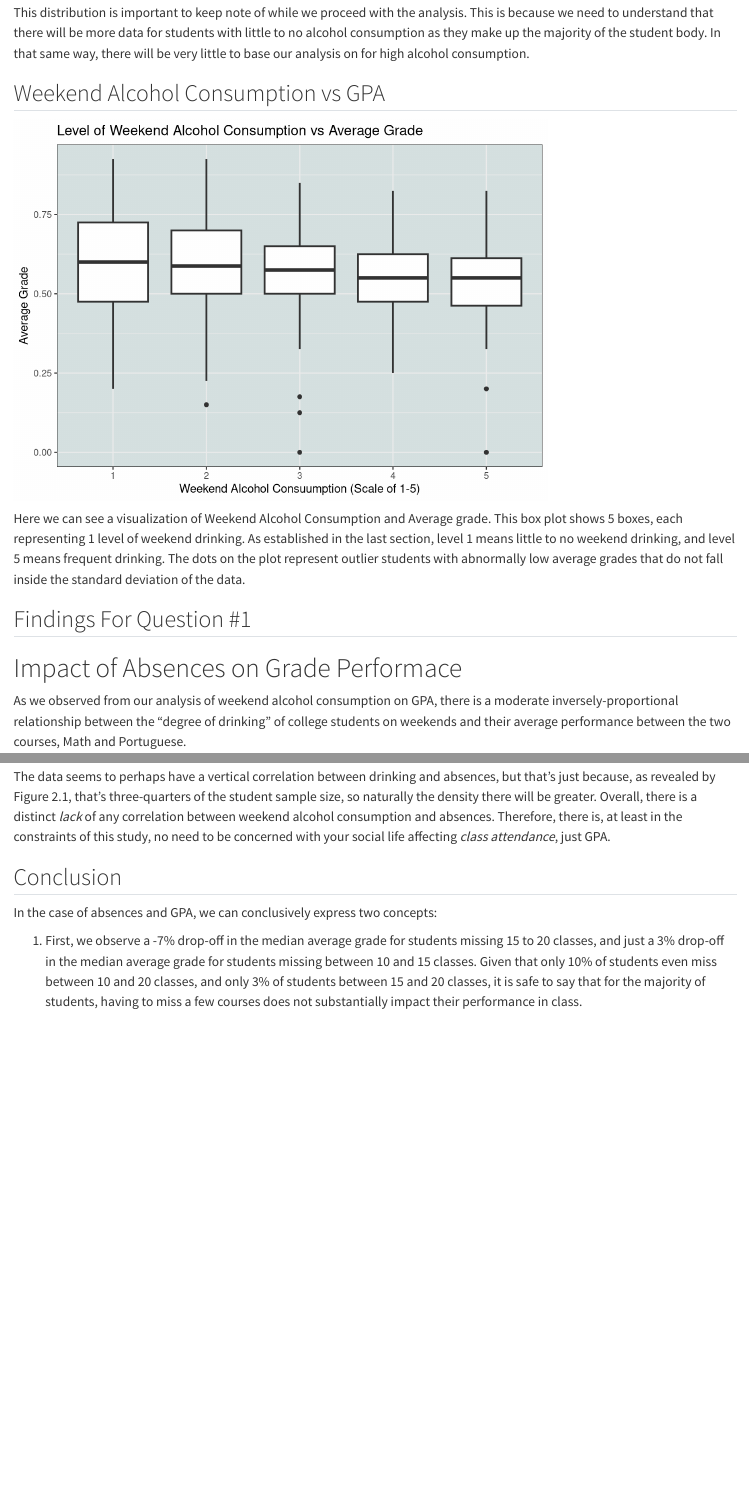
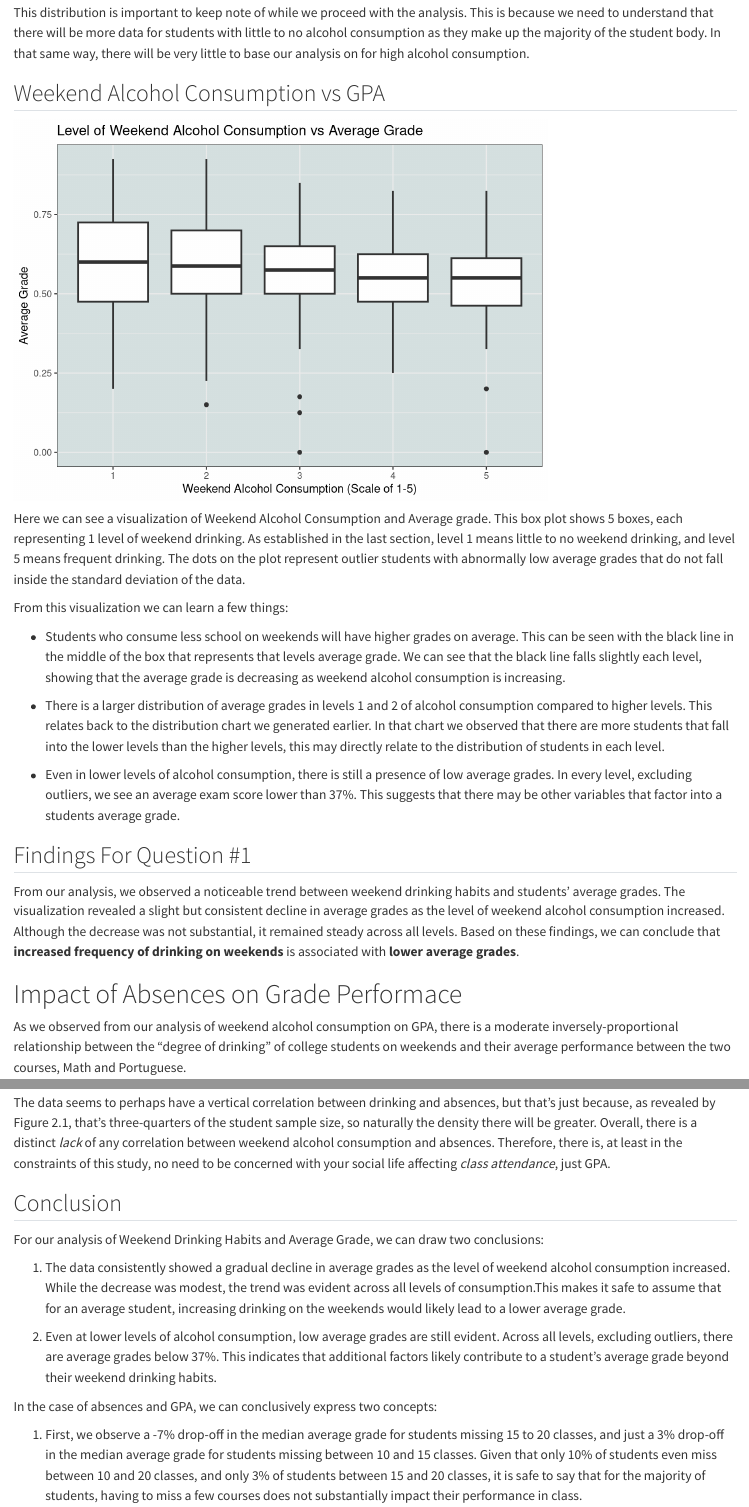
Before and after one commit to Stat184-Fall2024/Sec1_FP_Elizabeth_Anthony_Jason, a Quarto document (code/Final_Project.qmd): the page in a window 1100 px wide, from 2510 px down, and a second part further down, joined at a grey line. Rendered offline with R 4.5, knitr and Pandoc in place of Quarto, with nearby package versions; long lines of code are wrapped.

Commit message:
Update Final_Project.qmd

````diff
--- a/code/Final_Project.qmd
+++ b/code/Final_Project.qmd
@@ -88,7 +88,7 @@ ggplot( # Set our axis and data
 ) +
   geom_boxplot(size = .8) +
   labs( # Label our data
-    x = "Weekend Alcohol Consuumption (Scale of 1-5)",
+    x = "Weekend Alcohol Consumption (Scale of 1-5)",
     y = "Average Grade",
     title = "Level of Weekend Alcohol Consumption vs Average Grade"
   ) +
@@ -99,9 +99,17 @@ ggplot( # Set our axis and data
 ```
 Here we can see a visualization of Weekend Alcohol Consumption and Average grade. This box plot shows 5 boxes, each representing 1 level of weekend drinking. As established in the last section, level 1 means little to no weekend drinking, and level 5 means frequent drinking. The dots on the plot represent outlier students with abnormally low average grades that do not fall inside the standard deviation of the data.
 
+From this visualization we can learn a few things:
 
+- Students who consume less school on weekends will have higher grades on average. This can be seen with the black line in the middle of the box that represents that levels average grade. We can see that the black line falls slightly each level, showing that the average grade is decreasing as weekend alcohol consumption is increasing.
+
+- There is a larger distribution of average grades in levels 1 and 2 of alcohol consumption compared to higher levels. This relates back to the distribution chart we generated earlier. In that chart we observed that there are more students that fall into the lower levels than the higher levels, this may directly relate to the distribution of students in each level.
+
+- Even in lower levels of alcohol consumption, there is still a presence of low average grades. In every level, excluding outliers, we see an average exam score lower than 37%. This suggests that there may be other variables that factor into a students average grade.
 
 ## Findings For Question #1
+
+From our analysis, we observed a noticeable trend between weekend drinking habits and students' average grades. The visualization revealed a slight but consistent decline in average grades as the level of weekend alcohol consumption increased. Although the decrease was not substantial, it remained steady across all levels. Based on these findings, we can conclude that **increased frequency of drinking on weekends** is associated with **lower average grades**.
 
 # Impact of Absences on Grade Performace
 
@@ -274,11 +282,18 @@ The data seems to perhaps have a vertical correlation between drinking and absen
 
 ## Conclusion
 
+For our analysis of Weekend Drinking Habits and Average Grade, we can draw two conclusions:
+
+1. The data consistently showed a gradual decline in average grades as the level of weekend alcohol consumption increased. While the decrease was modest, the trend was evident across all levels of consumption.This makes it safe to assume that for an average student, increasing drinking on the weekends would likely lead to a lower average grade.
+
+2. Even at lower levels of alcohol consumption, low average grades are still evident. Across all levels, excluding outliers, there are average grades below 37%. This indicates that additional factors likely contribute to a student’s average grade beyond their weekend drinking habits.
+
 In the case of absences and GPA, we can conclusively express two concepts:
 
 1. First, we observe a -7% drop-off in the median average grade for students missing 15 to 20 classes, and just a 3% drop-off in the median average grade for students missing between 10 and 15 classes. Given that only 10% of students even miss between 10 and 20 classes, and only 3% of students between 15 and 20 classes, it is safe to say that for the majority of students, having to miss a few courses does not substantially impact their performance in class.
 
 2. That being said, **that sentiment is upended for courses with a greater "degree of participation".** For strong-participatory courses, such as the Math course considered in this dataset, even missing 5-10 classes in opposed to 0-5 diminished students' median average GPA by 5%, indicating that the impact of absences scales with the difficulty of the course. Therefore, for the courses where you would most struggle to pass, attendance is key.
+
 
 # Code Appendix
 
````
